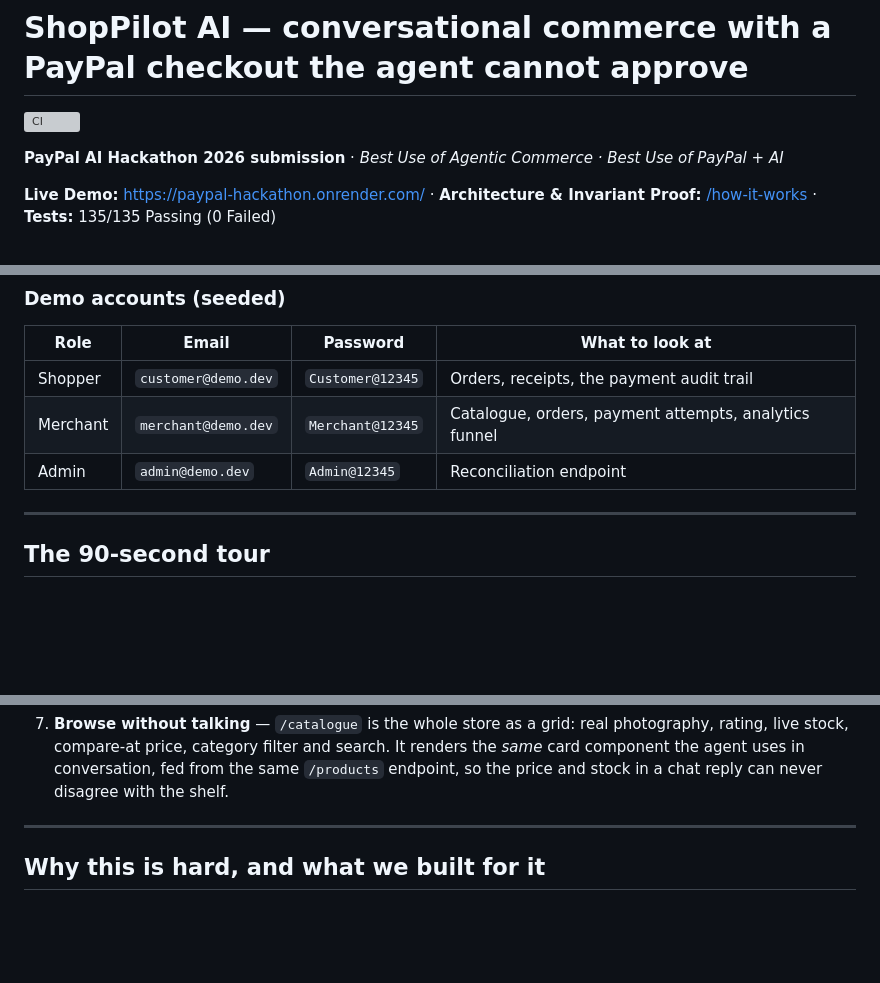
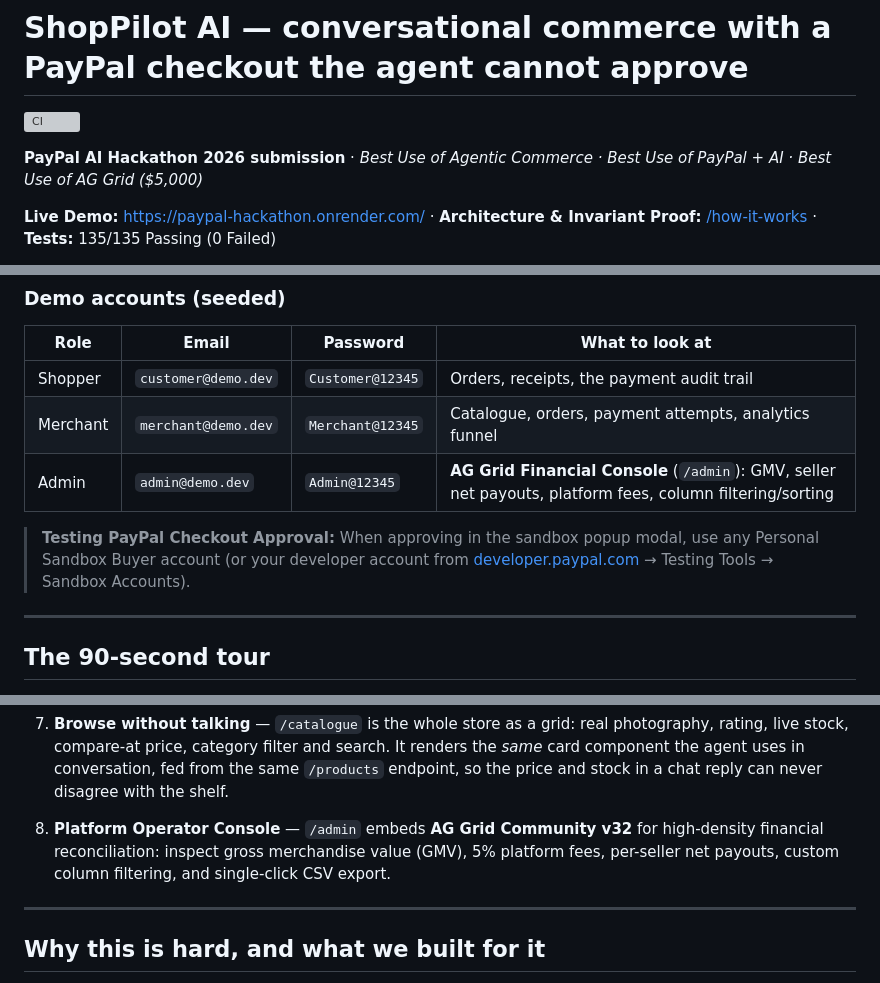
Before and after one commit to uttamongithb1/paypal-hackathon, a Markdown page: README.md, 3 parts joined by grey strips. GitHub-like rendering; blank space fills up the shorter version; grey boxes are pictures that could not be loaded.

Commit message:
docs: add what we learned, AG Grid highlights, and sandbox buyer guidelines

```diff
--- a/README.md
+++ b/README.md
@@ -2,7 +2,7 @@
 
 [![CI](https://github.com/uttamongithb1/paypal-hackathon/actions/workflows/ci.yml/badge.svg)](https://github.com/uttamongithb1/paypal-hackathon/actions/workflows/ci.yml)
 
-**PayPal AI Hackathon 2026 submission** · *Best Use of Agentic Commerce · Best Use of PayPal + AI*
+**PayPal AI Hackathon 2026 submission** · *Best Use of Agentic Commerce · Best Use of PayPal + AI · Best Use of AG Grid ($5,000)*
 
 **Live Demo:** [https://paypal-hackathon.onrender.com/](https://paypal-hackathon.onrender.com/) · **Architecture & Invariant Proof:** [/how-it-works](https://paypal-hackathon.onrender.com/how-it-works) · **Tests:** 135/135 Passing (0 Failed)
 
@@ -44,7 +44,9 @@ duplicate webhooks — entirely in-process. A real PayPal sandbox is one env var
 |---|---|---|---|
 | Shopper | `customer@demo.dev` | `Customer@12345` | Orders, receipts, the payment audit trail |
 | Merchant | `merchant@demo.dev` | `Merchant@12345` | Catalogue, orders, payment attempts, analytics funnel |
-| Admin | `admin@demo.dev` | `Admin@12345` | Reconciliation endpoint |
+| Admin | `admin@demo.dev` | `Admin@12345` | **AG Grid Financial Console** (`/admin`): GMV, seller net payouts, platform fees, column filtering/sorting |
+
+> **Testing PayPal Checkout Approval:** When approving in the sandbox popup modal, use any Personal Sandbox Buyer account (or your developer account from [developer.paypal.com](https://developer.paypal.com/) → Testing Tools → Sandbox Accounts).
 
 ---
 
@@ -77,6 +79,10 @@ duplicate webhooks — entirely in-process. A real PayPal sandbox is one env var
    rating, live stock, compare-at price, category filter and search. It renders the *same* card
    component the agent uses in conversation, fed from the same `/products` endpoint, so the price
    and stock in a chat reply can never disagree with the shelf.
+
+8. **Platform Operator Console** — `/admin` embeds **AG Grid Community v32** for high-density financial
+   reconciliation: inspect gross merchandise value (GMV), 5% platform fees, per-seller net payouts,
+   custom column filtering, and single-click CSV export.
 
 ---
 
```
Also changed, not shown: DEVPOST_SUBMISSION.md (+14 -0 lines).
